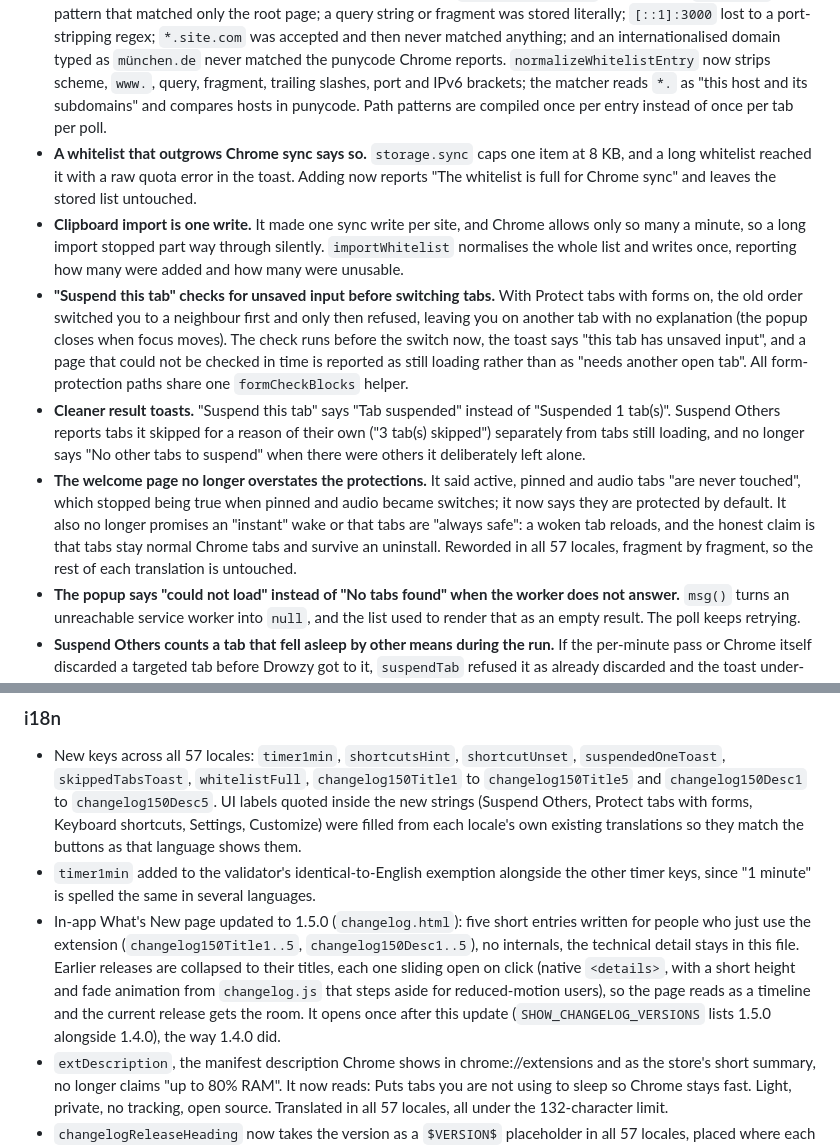
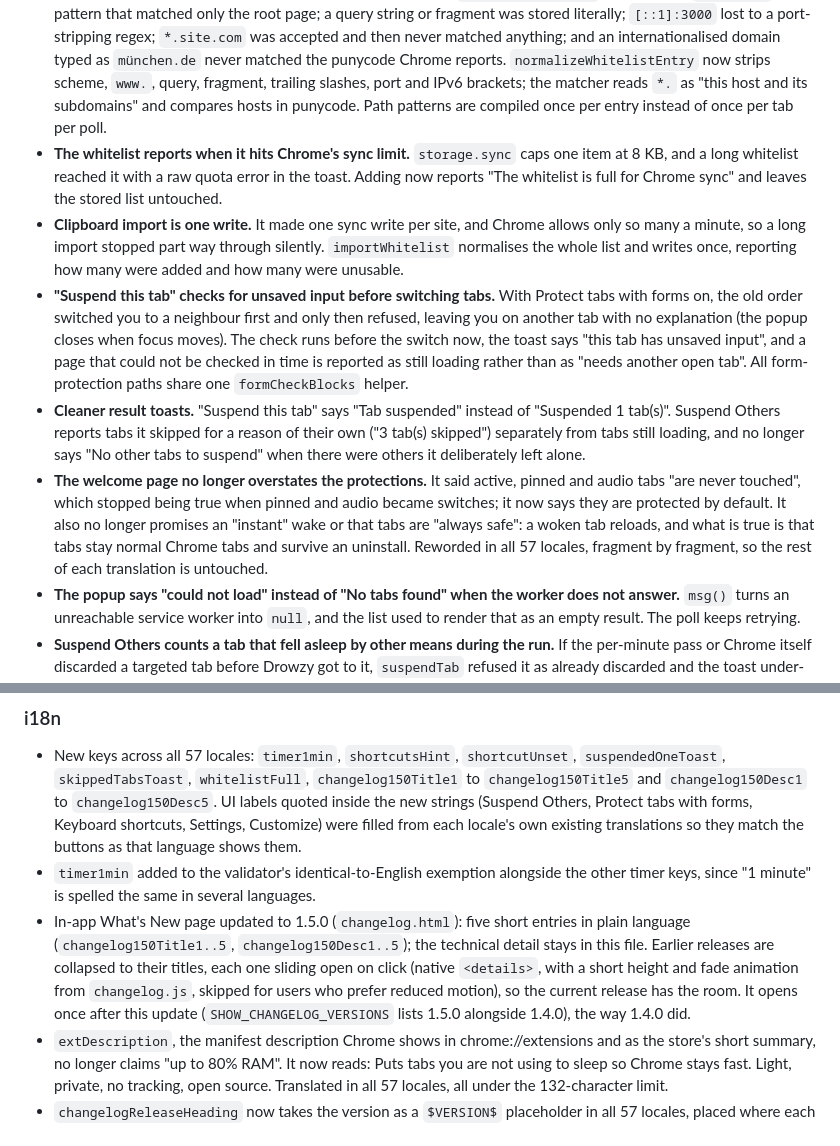
Before and after one commit to ml3dev/drowzy, a Markdown page: CHANGELOG.md, 2 parts joined by grey strips. Rendered like a GitHub page.

```diff
--- a/CHANGELOG.md
+++ b/CHANGELOG.md
@@ -13,11 +13,11 @@ Speed fixes for people with a lot of tabs, based on a store review and a GitHub
 - **Lifetime stats could lose counts under concurrent suspends.** `recordSuspension` is a read-modify-write on `storage.local`; two in flight read the same number and one increment was lost. Writes are now queued so each waits for the previous one. Sequential suspends hid this in 1.4.0; the concurrency above would have exposed it.
 - **"Never suspend this site" could not undo a path-pattern entry.** On a page covered by an entry like `site.com/docs/*` the button showed "Site is whitelisted", and pressing it asked the worker to remove the bare domain, which was never in the list. The optimistic label flipped, the toast said "Removed site.com from whitelist", and the next poll flipped it back. The worker now returns the exact stored entry that covers each tab (`whitelistEntry` in `getTabList`), the popup removes that, and every whitelist toast is written from the worker's answer rather than from the intent: "already in whitelist" for a duplicate, the worker's reason on a refusal, "Failed to save" when it did not answer. The popup's private copy of the matcher is gone.
 - **Whitelist entries are normalised once, in the worker.** Pasting `https://Site.com/` used to store `site.com/`, a pattern that matched only the root page; a query string or fragment was stored literally; `[::1]:3000` lost to a port-stripping regex; `*.site.com` was accepted and then never matched anything; and an internationalised domain typed as `münchen.de` never matched the punycode Chrome reports. `normalizeWhitelistEntry` now strips scheme, `www.`, query, fragment, trailing slashes, port and IPv6 brackets; the matcher reads `*.` as "this host and its subdomains" and compares hosts in punycode. Path patterns are compiled once per entry instead of once per tab per poll.
-- **A whitelist that outgrows Chrome sync says so.** `storage.sync` caps one item at 8 KB, and a long whitelist reached it with a raw quota error in the toast. Adding now reports "The whitelist is full for Chrome sync" and leaves the stored list untouched.
+- **The whitelist reports when it hits Chrome's sync limit.** `storage.sync` caps one item at 8 KB, and a long whitelist reached it with a raw quota error in the toast. Adding now reports "The whitelist is full for Chrome sync" and leaves the stored list untouched.
 - **Clipboard import is one write.** It made one sync write per site, and Chrome allows only so many a minute, so a long import stopped part way through silently. `importWhitelist` normalises the whole list and writes once, reporting how many were added and how many were unusable.
 - **"Suspend this tab" checks for unsaved input before switching tabs.** With Protect tabs with forms on, the old order switched you to a neighbour first and only then refused, leaving you on another tab with no explanation (the popup closes when focus moves). The check runs before the switch now, the toast says "this tab has unsaved input", and a page that could not be checked in time is reported as still loading rather than as "needs another open tab". All form-protection paths share one `formCheckBlocks` helper.
 - **Cleaner result toasts.** "Suspend this tab" says "Tab suspended" instead of "Suspended 1 tab(s)". Suspend Others reports tabs it skipped for a reason of their own ("3 tab(s) skipped") separately from tabs still loading, and no longer says "No other tabs to suspend" when there were others it deliberately left alone.
-- **The welcome page no longer overstates the protections.** It said active, pinned and audio tabs "are never touched", which stopped being true when pinned and audio became switches; it now says they are protected by default. It also no longer promises an "instant" wake or that tabs are "always safe": a woken tab reloads, and the honest claim is that tabs stay normal Chrome tabs and survive an uninstall. Reworded in all 57 locales, fragment by fragment, so the rest of each translation is untouched.
+- **The welcome page no longer overstates the protections.** It said active, pinned and audio tabs "are never touched", which stopped being true when pinned and audio became switches; it now says they are protected by default. It also no longer promises an "instant" wake or that tabs are "always safe": a woken tab reloads, and what is true is that tabs stay normal Chrome tabs and survive an uninstall. Reworded in all 57 locales, fragment by fragment, so the rest of each translation is untouched.
 - **The popup says "could not load" instead of "No tabs found" when the worker does not answer.** `msg()` turns an unreachable service worker into `null`, and the list used to render that as an empty result. The poll keeps retrying.
 - **Suspend Others counts a tab that fell asleep by other means during the run.** If the per-minute pass or Chrome itself discarded a targeted tab before Drowzy got to it, `suspendTab` refused it as already discarded and the toast under-reported. Refused ids are now sorted into still loading, asleep after all, and refused for their own reason; the asleep ones count.
 - **The side panel's resume-from-hidden refresh goes through the poll guard**, so it cannot stack on a load that was already in flight.
@@ -38,7 +38,7 @@ Speed fixes for people with a lot of tabs, based on a store review and a GitHub
 ### i18n
 - New keys across all 57 locales: `timer1min`, `shortcutsHint`, `shortcutUnset`, `suspendedOneToast`, `skippedTabsToast`, `whitelistFull`, `changelog150Title1` to `changelog150Title5` and `changelog150Desc1` to `changelog150Desc5`. UI labels quoted inside the new strings (Suspend Others, Protect tabs with forms, Keyboard shortcuts, Settings, Customize) were filled from each locale's own existing translations so they match the buttons as that language shows them.
 - `timer1min` added to the validator's identical-to-English exemption alongside the other timer keys, since "1 minute" is spelled the same in several languages.
-- In-app What's New page updated to 1.5.0 (`changelog.html`): five short entries written for people who just use the extension (`changelog150Title1..5`, `changelog150Desc1..5`), no internals, the technical detail stays in this file. Earlier releases are collapsed to their titles, each one sliding open on click (native `<details>`, with a short height and fade animation from `changelog.js` that steps aside for reduced-motion users), so the page reads as a timeline and the current release gets the room. It opens once after this update (`SHOW_CHANGELOG_VERSIONS` lists 1.5.0 alongside 1.4.0), the way 1.4.0 did.
+- In-app What's New page updated to 1.5.0 (`changelog.html`): five short entries in plain language (`changelog150Title1..5`, `changelog150Desc1..5`); the technical detail stays in this file. Earlier releases are collapsed to their titles, each one sliding open on click (native `<details>`, with a short height and fade animation from `changelog.js`, skipped for users who prefer reduced motion), so the current release has the room. It opens once after this update (`SHOW_CHANGELOG_VERSIONS` lists 1.5.0 alongside 1.4.0), the way 1.4.0 did.
 - `extDescription`, the manifest description Chrome shows in chrome://extensions and as the store's short summary, no longer claims "up to 80% RAM". It now reads: Puts tabs you are not using to sleep so Chrome stays fast. Light, private, no tracking, open source. Translated in all 57 locales, all under the 132-character limit.
 - `changelogReleaseHeading` now takes the version as a `$VERSION$` placeholder in all 57 locales, placed where each language wants it. The page used to append the version after the words, which read backwards in Japanese, Korean, Chinese and the Indic languages ("の新機能 1.5.0").
 - Every release section on the What's New page now carries the month it shipped, so the page reads as a timeline. The dates live in the markup as ISO strings and `changelog.js` formats them with `toLocaleDateString` in the reader's language, so there are no month names to translate.
```
Also changed, not shown: other parts of CHANGELOG.md (+7 -7 lines).
